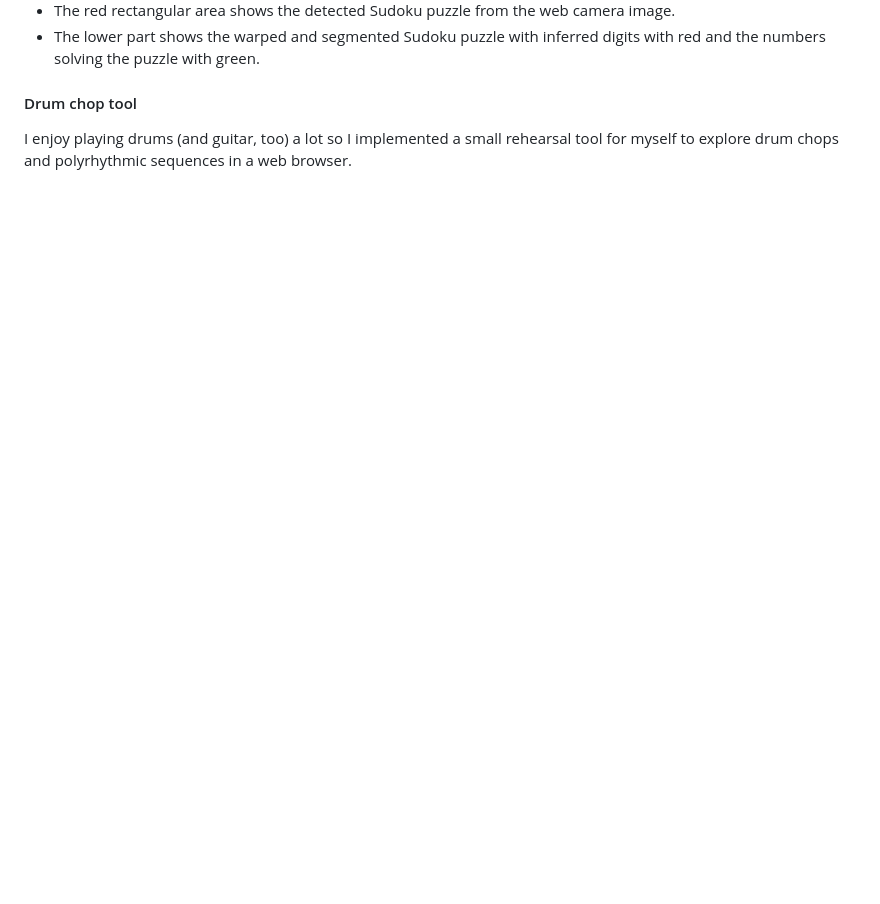
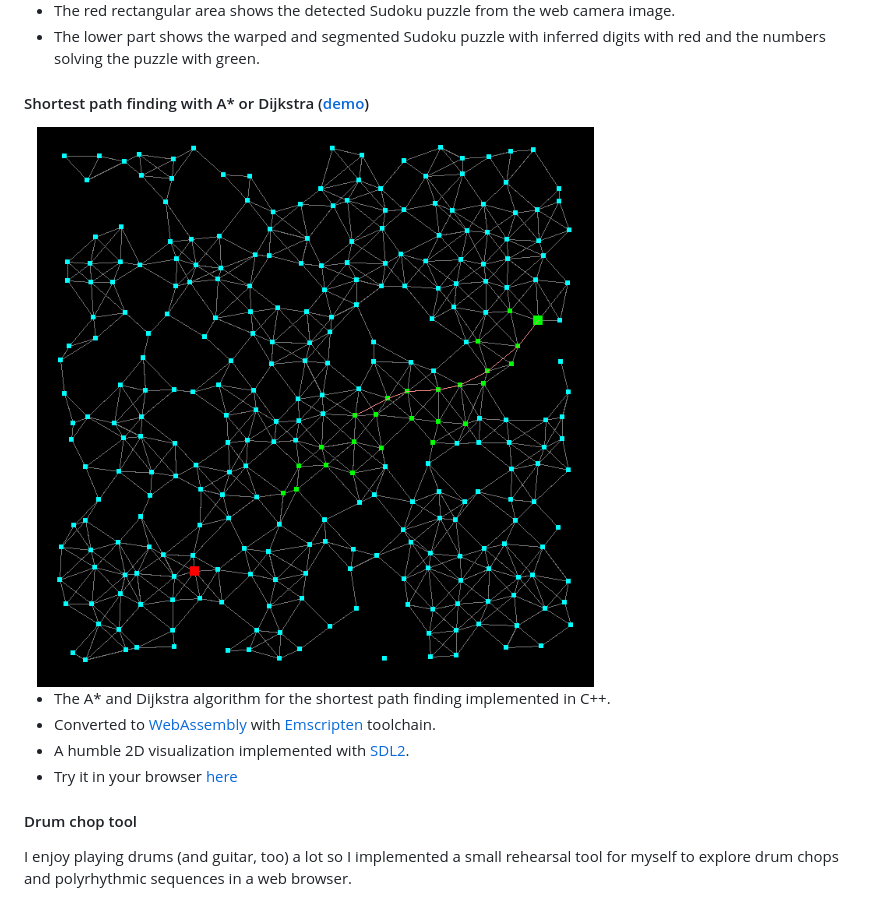
Before and after one commit to MattiRyynanen/MattiRyynanen.github.io, a Markdown page: README.md, the part around the change. Rendered like a GitHub page; pictures changed too: readme-images/a-star-dijkstra.png (added); blank space fills up the shorter version.

Commit message:
Added a readme section on A* and Dijkstra.

```diff
--- a/README.md
+++ b/README.md
@@ -24,6 +24,14 @@ An example of the Sudoku detector running on a mobile phone browser.
 * The red rectangular area shows the detected Sudoku puzzle from the web camera image.
 * The lower part shows the warped and segmented Sudoku puzzle with inferred digits with red and the numbers solving the puzzle with green.
 
+#### Shortest path finding with A* or Dijkstra ([demo](a-star-vs-dijkstra/index.html))
+
+<img src="readme-images/a-star-dijkstra.png" alt="drawing" width="70%">
+
+* The A* and Dijkstra algorithm for the shortest path finding implemented in C++.
+* Converted to [WebAssembly](https://webassembly.org/) with [Emscripten](https://emscripten.org/) toolchain.
+* A humble 2D visualization implemented with [SDL2](https://www.libsdl.org/).
+* Try it in your browser [here](a-star-vs-dijkstra/index.html)
 
 #### Drum chop tool
 
```
